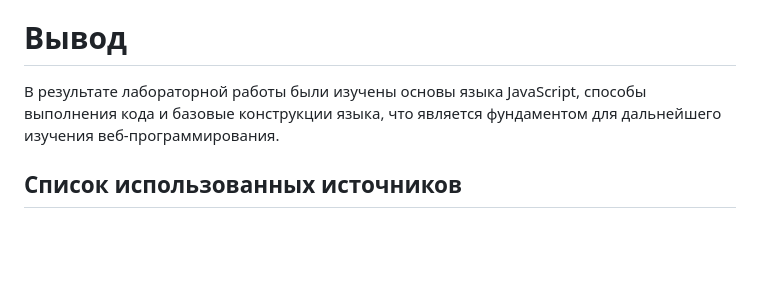
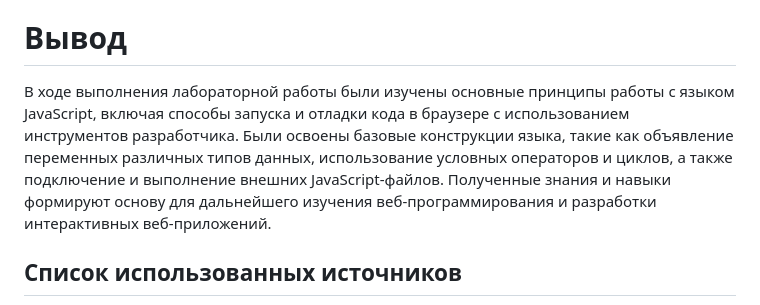
Before and after one commit to time23012390/lab1, a Markdown page: README.md, the part around the change. Drawn GitHub-style; blank space fills up the shorter version.

Commit message:
Revise README to enhance JavaScript lab summary
Updated the summary of the laboratory work to include principles of JavaScript, debugging in the browser, and foundational skills for web programming.

```diff
--- a/README.md
+++ b/README.md
@@ -171,7 +171,8 @@ for (let i = 1; i <= 5; i++) {
 
 # Вывод
 
-В результате лабораторной работы были изучены основы языка JavaScript, способы выполнения кода и базовые конструкции языка, что является фундаментом для дальнейшего изучения веб-программирования.
+В ходе выполнения лабораторной работы были изучены основные принципы работы с языком JavaScript, включая способы запуска и отладки кода в браузере с использованием инструментов разработчика. Были освоены базовые конструкции языка, такие как объявление переменных различных типов данных, использование условных операторов и циклов, а также подключение и выполнение внешних JavaScript-файлов. Полученные знания и навыки формируют основу для дальнейшего изучения веб-программирования и разработки интерактивных веб-приложений.
+
 ## Список использованных источников
 1. Условия лабираторной работы https://github.com/MSU-Courses/javascript/tree/main/lab/LL_01
 2. Официальная документация Node.js https://nodejs.org
```
